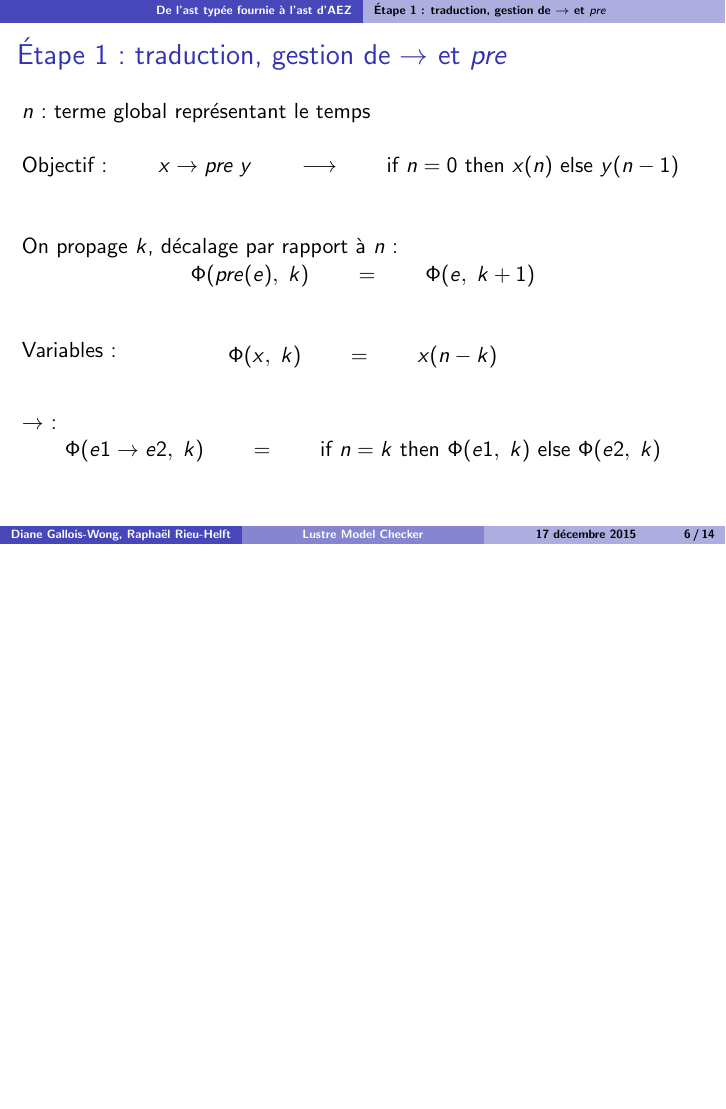
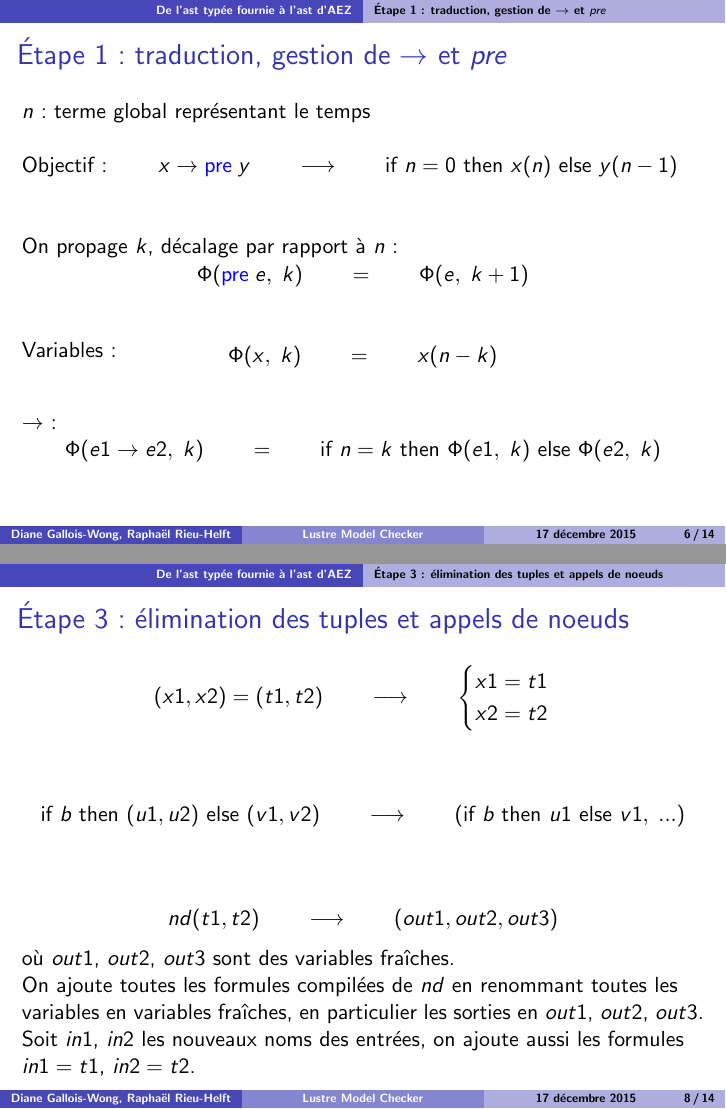
Before and after one commit to raphaelrieuhelft/lmoch, LaTeX slides (slides/lmoch.tex): page 7 of 15 before the commit and pages 7 and 9 of 15 after it, the two joined at a grey line, the shorter picture padded with empty space. Compiled offline with pdfLaTeX.

Commit message:
Slide on node call elimination

```diff
--- a/slides/lmoch.tex
+++ b/slides/lmoch.tex
@@ -287,16 +287,16 @@ changement d'ast, gestion de $\rightarrow$ et $pre$.
 
 	\
 
-	Objectif : \qquad $x\rightarrow pre \; y \qquad\longrightarrow\qquad \text{if }n=0 \text{ then } x(n) \text{ else } y(n-1)$
+	Objectif : \qquad $x\rightarrow \textcolor{blue}{\text{pre}} \; y \qquad\longrightarrow\qquad \text{if }n=0 \text{ then } x(n) \text{ else } y(n-1)$
 
 	\
 
 	\
 
 	On propage $k$, décalage par rapport à $n$ :
-%	$$pre(e),\;k \quad\longrightarrow\quad e,\;k+1$$
+%	$$\textcolor{blue}{\text{pre}} \;e,\;k \quad\longrightarrow\quad e,\;k+1$$
 	\vspace{-1em}
-	$$\Phi(pre(e),\;k) \qquad=\qquad \Phi(e,\;k+1)$$
+	$$\Phi(\textcolor{blue}{\text{pre}} \;e,\;k) \qquad=\qquad \Phi(e,\;k+1)$$
 
 	\
 
@@ -334,6 +334,36 @@ changement d'ast, gestion de $\rightarrow$ et $pre$.
 \begin{frame}
 \frametitle{Étape 3 :
 élimination des tuples et appels de noeuds}
+
+
+	$$(x1,x2) = (t1, t2) \qquad\longrightarrow\qquad
+	\begin{cases}
+		x1 = t1
+		\\
+		x2 = t2
+	\end{cases}$$
+
+	\
+
+	$$\text{if }b \text{ then } (u1,u2) \text{ else } (v1,v2)
+	\qquad\longrightarrow\qquad
+	(\text{if }b \text{ then } u1 \text{ else } v1,\;
+	%\text{if }b \text{ then } a2 \text{ else } b2
+	...
+	)$$
+
+	\
+
+	$$nd(t1,t2)
+	\qquad\longrightarrow\qquad
+	(out1,out2,out3)$$
+	où $out1$, $out2$, $out3$ sont des variables fraîches.
+
+	On ajoute toutes les formules compilées de $nd$ en renommant toutes les variables en variables fraîches, en particulier les sorties en $out1$, $out2$, $out3$.
+
+	Soit $in1$, $in2$ les nouveaux noms des entrées, on ajoute aussi les formules $in1=t1$, $in2=t2$.
+
+
 
 \end{frame}
 
```
Also changed, not shown: slides/lmoch.tex (2 more changed lines).
